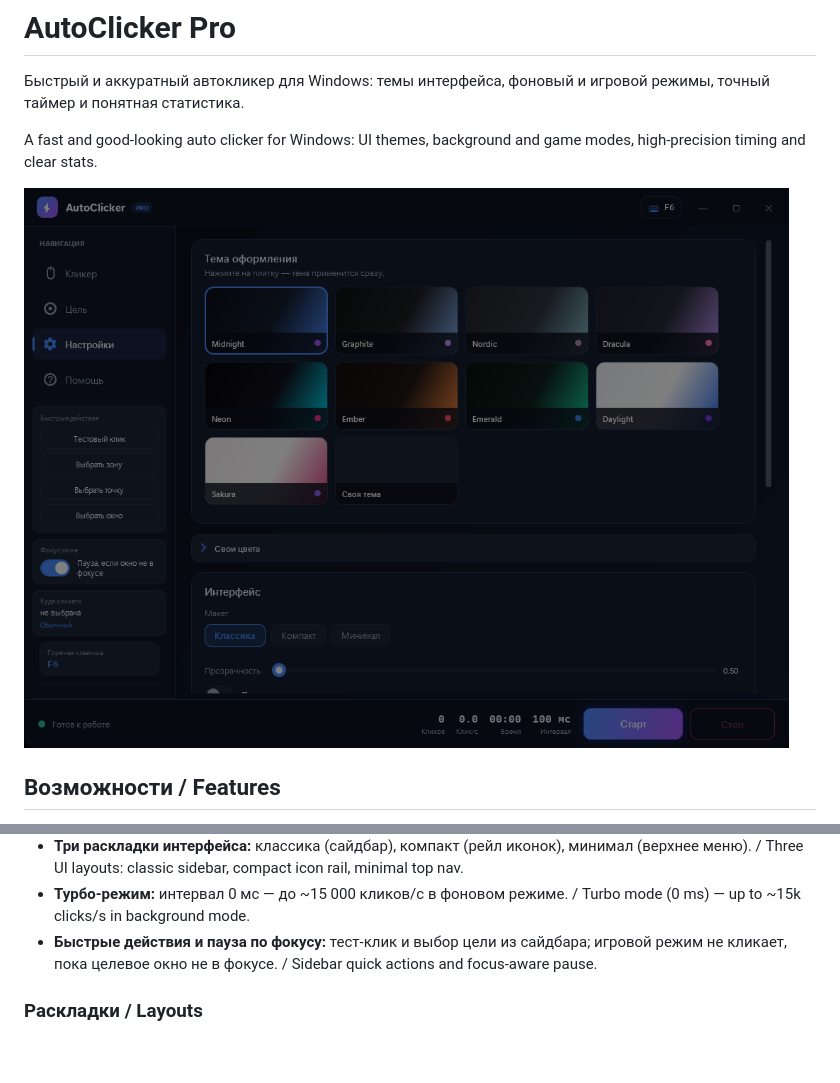
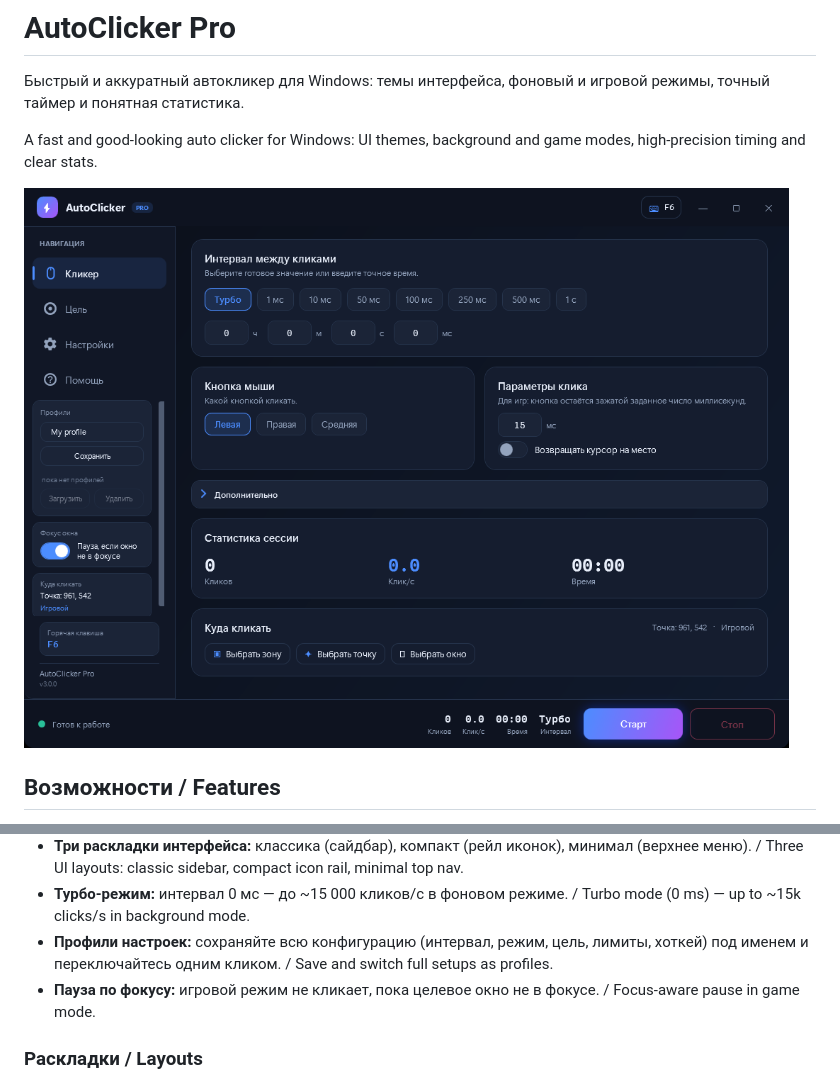
Before and after one commit to AlexMDLL/AutoClicker, a Markdown page: README.md, 2 parts joined by grey strips. Drawn GitHub-style; pictures changed too: docs/screenshot.png; blank space fills up the shorter version.

```diff
--- a/README.md
+++ b/README.md
@@ -32,8 +32,10 @@ high-precision timing and clear stats.
   / Three UI layouts: classic sidebar, compact icon rail, minimal top nav.
 - **Турбо-режим:** интервал 0 мс — до ~15 000 кликов/с в фоновом режиме.
   / Turbo mode (0 ms) — up to ~15k clicks/s in background mode.
-- **Быстрые действия и пауза по фокусу:** тест-клик и выбор цели из сайдбара; игровой режим
-  не кликает, пока целевое окно не в фокусе. / Sidebar quick actions and focus-aware pause.
+- **Профили настроек:** сохраняйте всю конфигурацию (интервал, режим, цель, лимиты, хоткей)
+  под именем и переключайтесь одним кликом. / Save and switch full setups as profiles.
+- **Пауза по фокусу:** игровой режим не кликает, пока целевое окно не в фокусе.
+  / Focus-aware pause in game mode.
 
 ### Раскладки / Layouts
 
```
Also changed, not shown: 5 other files.
